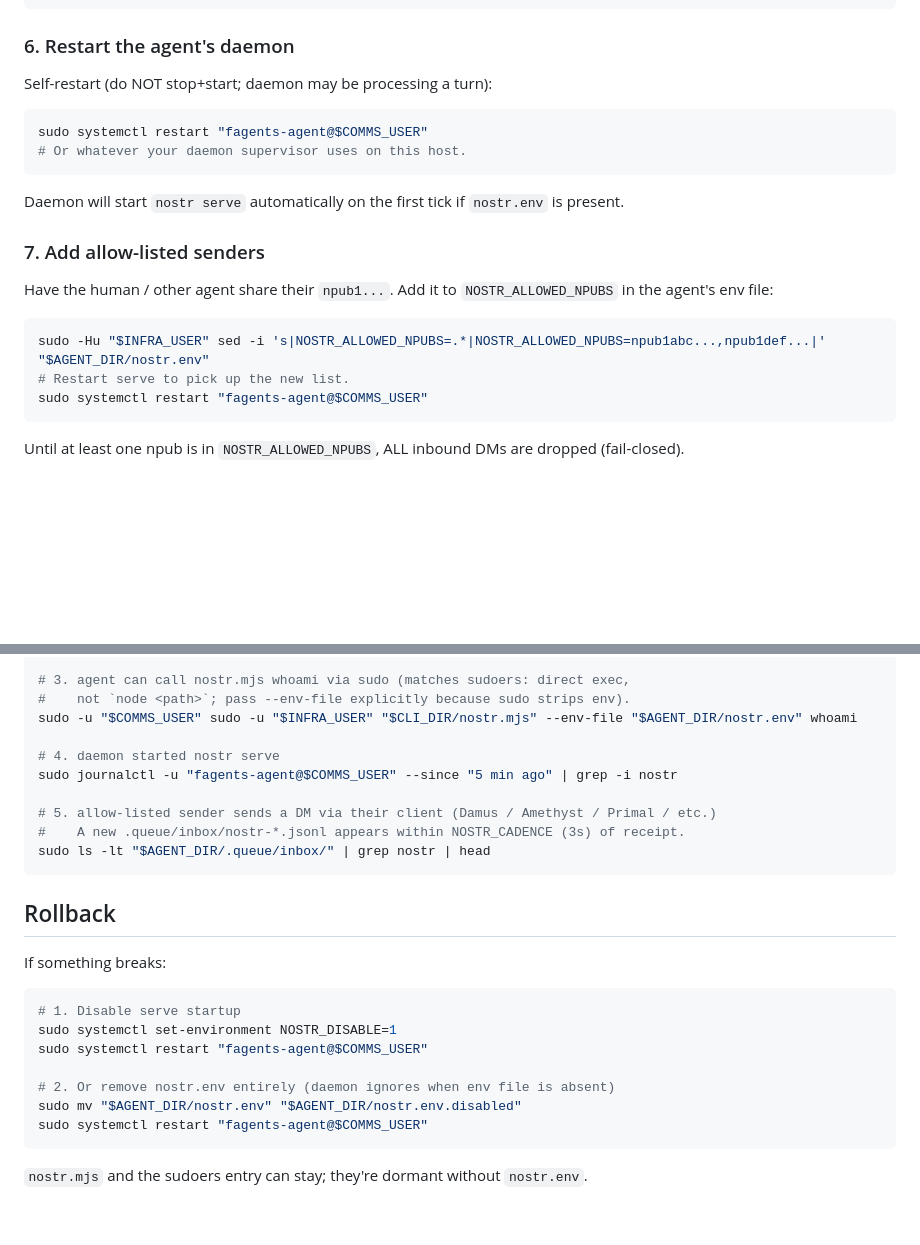
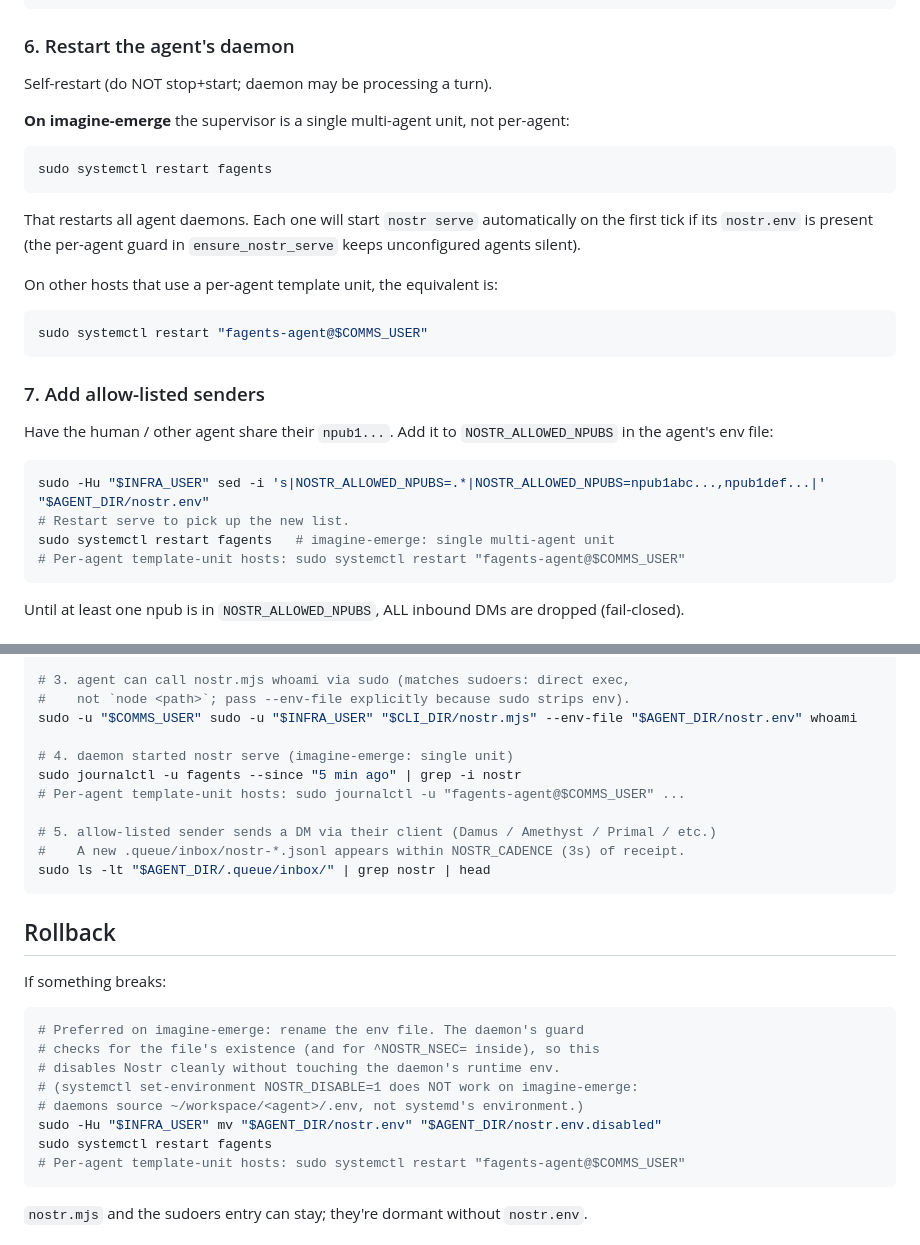
Before and after one commit to fagents/fagents, a Markdown page: DEPLOYLOG/2026-05-17T120000-nostr-dms.md, 2 parts joined by grey strips. Rendered like a GitHub page; blank space fills up the shorter version.

Commit message:
DEPLOYLOG: fix imagine-emerge restart commands + rollback
FTF flagged two local-host caveats during review:

1. imagine-emerge uses a SINGLE multi-agent systemd unit `fagents`,
   not the per-agent template `fagents-agent@<user>`. The DEPLOYLOG's
   restart commands assumed the latter. Updated steps 6 + 7 + doctor
   step 4 to use `sudo systemctl restart fagents` for imagine-emerge,
   with a fallback note for hosts that do use a template unit.

2. Rollback via `systemctl set-environment NOSTR_DISABLE=1` does NOT
   propagate to our daemons -- they source `~/workspace/<agent>/.env`,
   not systemd's runtime environment. Dropped that path entirely.
   The rename-env-file rollback (mv nostr.env to nostr.env.disabled)
   is the safe option and is the only path documented now.

Co-Authored-By: Juho <juho@satunnaisotus.com>

````diff
--- a/DEPLOYLOG/2026-05-17T120000-nostr-dms.md
+++ b/DEPLOYLOG/2026-05-17T120000-nostr-dms.md
@@ -108,14 +108,21 @@ sudo chmod 644 "$AGENT_DIR/skills/nostr/SKILL.md"
 
 ### 6. Restart the agent's daemon
 
-Self-restart (do NOT stop+start; daemon may be processing a turn):
+Self-restart (do NOT stop+start; daemon may be processing a turn).
+
+**On imagine-emerge** the supervisor is a single multi-agent unit, not per-agent:
+
+```bash
+sudo systemctl restart fagents
+```
+
+That restarts all agent daemons. Each one will start `nostr serve` automatically on the first tick if its `nostr.env` is present (the per-agent guard in `ensure_nostr_serve` keeps unconfigured agents silent).
+
+On other hosts that use a per-agent template unit, the equivalent is:
 
 ```bash
 sudo systemctl restart "fagents-agent@$COMMS_USER"
-# Or whatever your daemon supervisor uses on this host.
 ```
-
-Daemon will start `nostr serve` automatically on the first tick if `nostr.env` is present.
 
 ### 7. Add allow-listed senders
 
@@ -124,7 +131,8 @@ Have the human / other agent share their `npub1...`. Add it to `NOSTR_ALLOWED_NP
 ```bash
 sudo -Hu "$INFRA_USER" sed -i 's|NOSTR_ALLOWED_NPUBS=.*|NOSTR_ALLOWED_NPUBS=npub1abc...,npub1def...|' "$AGENT_DIR/nostr.env"
 # Restart serve to pick up the new list.
-sudo systemctl restart "fagents-agent@$COMMS_USER"
+sudo systemctl restart fagents   # imagine-emerge: single multi-agent unit
+# Per-agent template-unit hosts: sudo systemctl restart "fagents-agent@$COMMS_USER"
 ```
 
 Until at least one npub is in `NOSTR_ALLOWED_NPUBS`, ALL inbound DMs are dropped (fail-closed).
@@ -144,8 +152,9 @@ sudo ls -l "$AGENT_DIR/nostr.env"
 #    not `node <path>`; pass --env-file explicitly because sudo strips env).
 sudo -u "$COMMS_USER" sudo -u "$INFRA_USER" "$CLI_DIR/nostr.mjs" --env-file "$AGENT_DIR/nostr.env" whoami
 
-# 4. daemon started nostr serve
-sudo journalctl -u "fagents-agent@$COMMS_USER" --since "5 min ago" | grep -i nostr
+# 4. daemon started nostr serve (imagine-emerge: single unit)
+sudo journalctl -u fagents --since "5 min ago" | grep -i nostr
+# Per-agent template-unit hosts: sudo journalctl -u "fagents-agent@$COMMS_USER" ...
 
 # 5. allow-listed sender sends a DM via their client (Damus / Amethyst / Primal / etc.)
 #    A new .queue/inbox/nostr-*.jsonl appears within NOSTR_CADENCE (3s) of receipt.
@@ -157,13 +166,14 @@ sudo ls -lt "$AGENT_DIR/.queue/inbox/" | grep nostr | head
 If something breaks:
 
 ```bash
-# 1. Disable serve startup
-sudo systemctl set-environment NOSTR_DISABLE=1
-sudo systemctl restart "fagents-agent@$COMMS_USER"
-
-# 2. Or remove nostr.env entirely (daemon ignores when env file is absent)
-sudo mv "$AGENT_DIR/nostr.env" "$AGENT_DIR/nostr.env.disabled"
-sudo systemctl restart "fagents-agent@$COMMS_USER"
+# Preferred on imagine-emerge: rename the env file. The daemon's guard
+# checks for the file's existence (and for ^NOSTR_NSEC= inside), so this
+# disables Nostr cleanly without touching the daemon's runtime env.
+# (systemctl set-environment NOSTR_DISABLE=1 does NOT work on imagine-emerge:
+# daemons source ~/workspace/<agent>/.env, not systemd's environment.)
+sudo -Hu "$INFRA_USER" mv "$AGENT_DIR/nostr.env" "$AGENT_DIR/nostr.env.disabled"
+sudo systemctl restart fagents
+# Per-agent template-unit hosts: sudo systemctl restart "fagents-agent@$COMMS_USER"
 ```
 
 `nostr.mjs` and the sudoers entry can stay; they're dormant without `nostr.env`.
````
